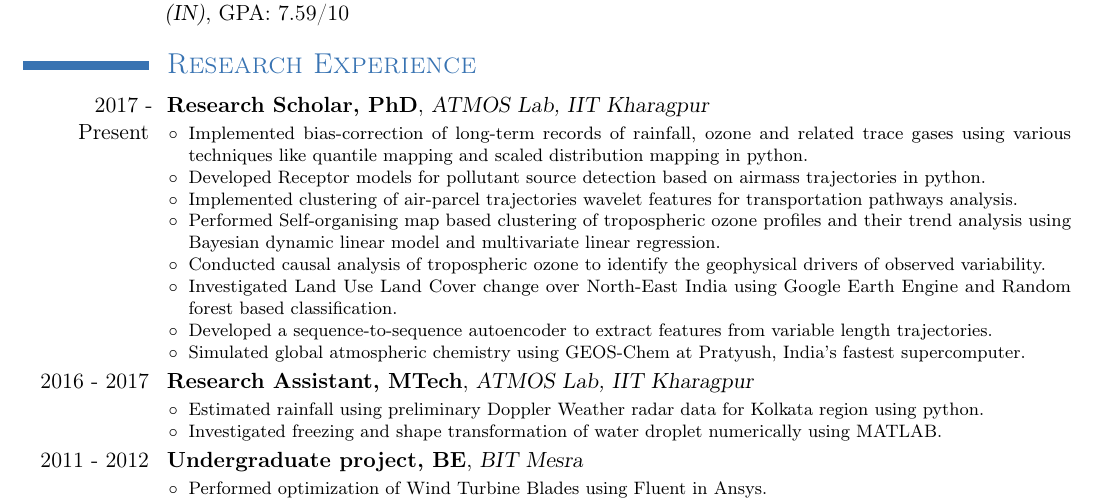
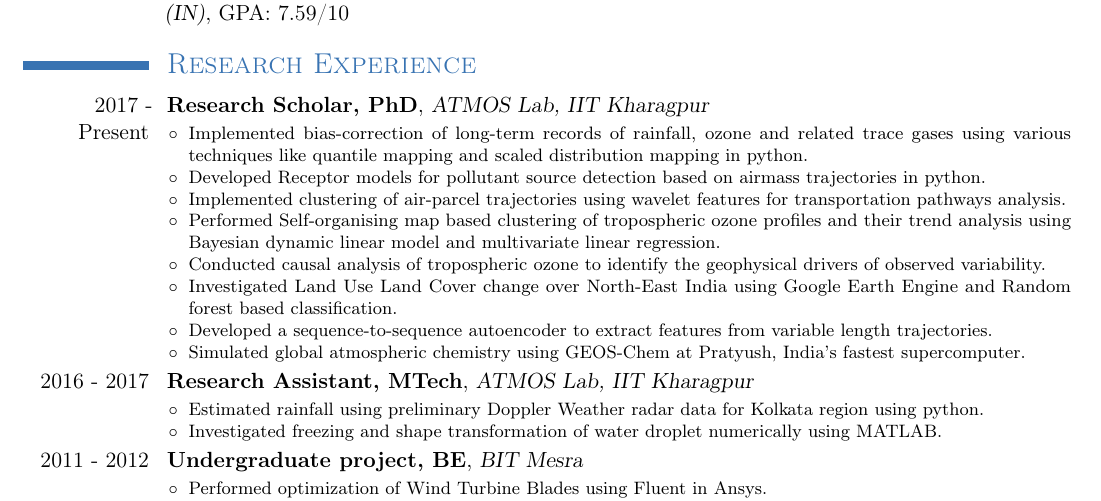
Before and after one commit to pankajkarman/resume, a LaTeX CV (resume.tex): part of the page, cut so that both start at the same text. Compiled offline with pdfLaTeX.

Commit message:
updated research experience

```diff
--- a/resume.tex
+++ b/resume.tex
@@ -49,7 +49,7 @@
 				\begin{itemize}
 				\item Implemented bias-correction of long-term records of rainfall, ozone and related trace gases using various techniques like quantile mapping and scaled distribution mapping in python.
 				\item Developed Receptor models for pollutant source detection based on airmass trajectories in python.
-				\item Implemented clustering of air-parcel trajectories wavelet features for transportation pathways analysis.
+				\item Implemented clustering of air-parcel trajectories using wavelet features for transportation pathways analysis.
 				\item Performed Self-organising map based clustering of tropospheric ozone profiles and their trend analysis using Bayesian dynamic linear model and multivariate linear regression.\item Conducted causal analysis of tropospheric ozone to identify the geophysical drivers of observed variability.
 				\item Investigated Land Use Land Cover change over North-East India using Google Earth Engine and Random forest based classification.
 				\item Developed a sequence-to-sequence autoencoder to extract features from variable length trajectories.
```
Also changed, not shown: resume.pdf, 1 other file.
